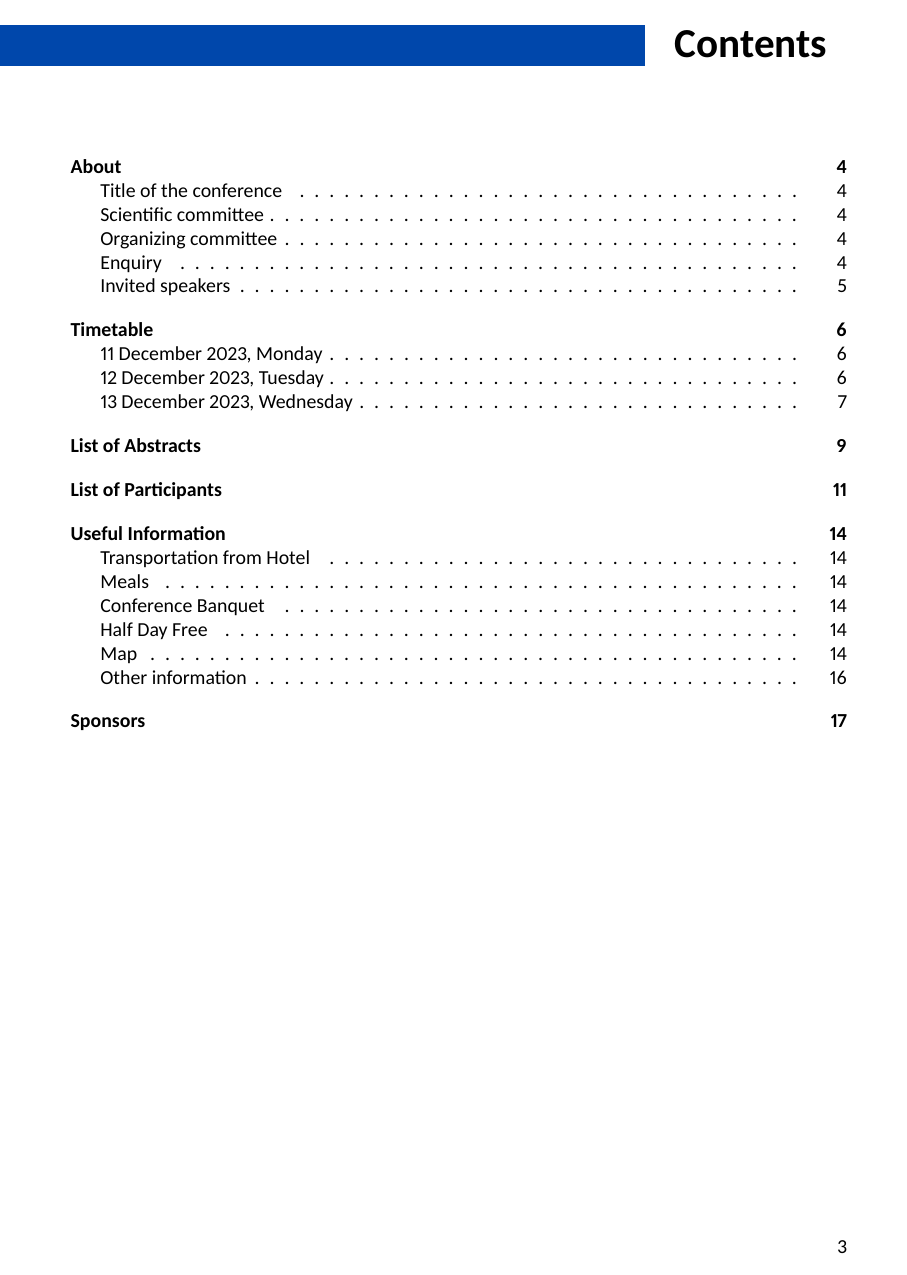
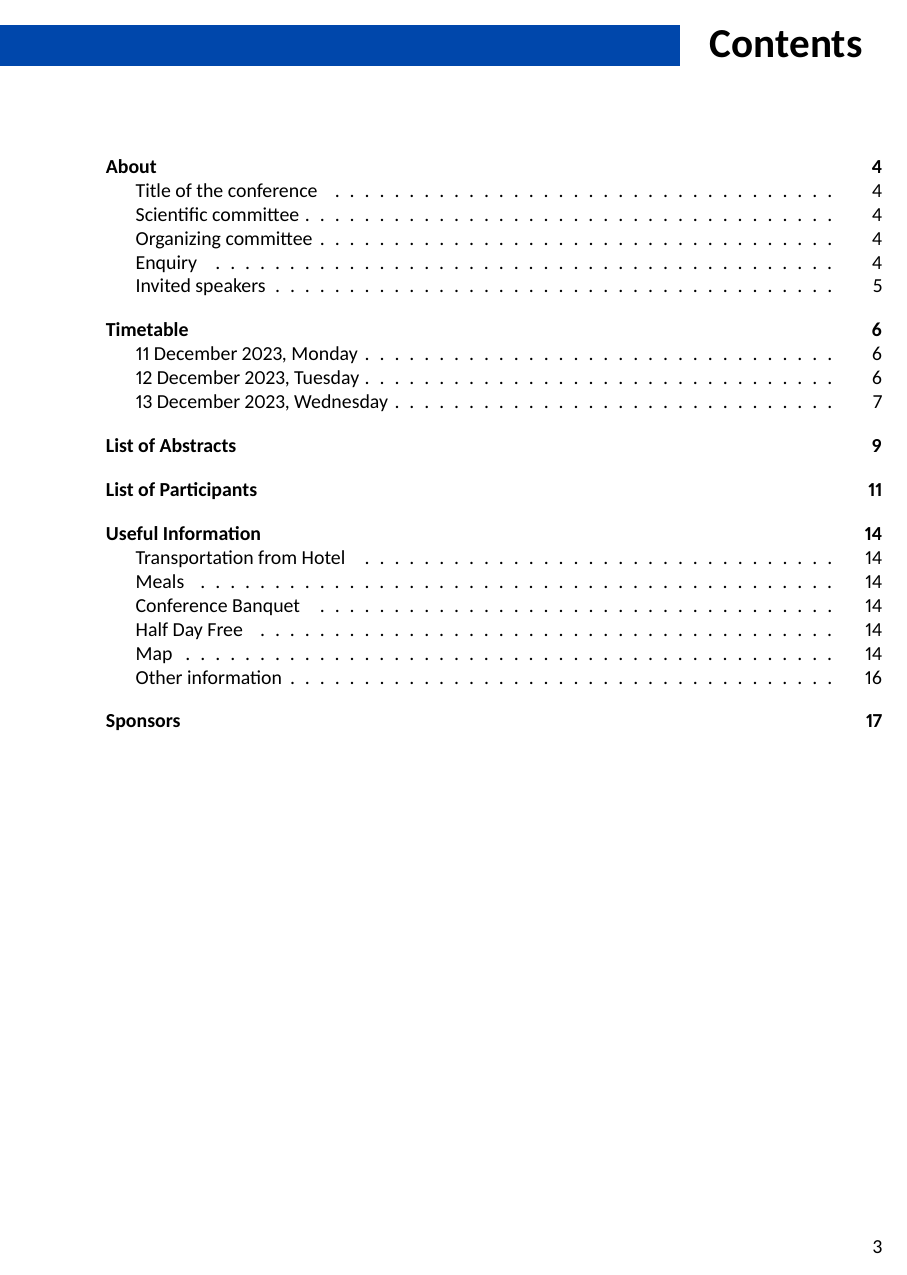
Before and after one commit to zfengg/Booklet, a LaTeX book (booklet.tex, which reads preamble/settings.tex): page 3 of 18. Compiled offline with XeLaTeX.

Commit message:
Equalize page margins

```diff
--- a/preamble/settings.tex
+++ b/preamble/settings.tex
@@ -15,6 +15,8 @@
 %			showframe,
 			]{geometry}
 % \renewcommand{\baselinestretch}{1.5}
+\setlength\oddsidemargin{\dimexpr(\paperwidth-\textwidth)/2 - 1in\relax}
+\setlength\evensidemargin{\oddsidemargin}
 
 % ------------------------------ header & footer ----------------------------- %
 \pagestyle{plain}
```
Also changed, not shown: booklet.pdf.
